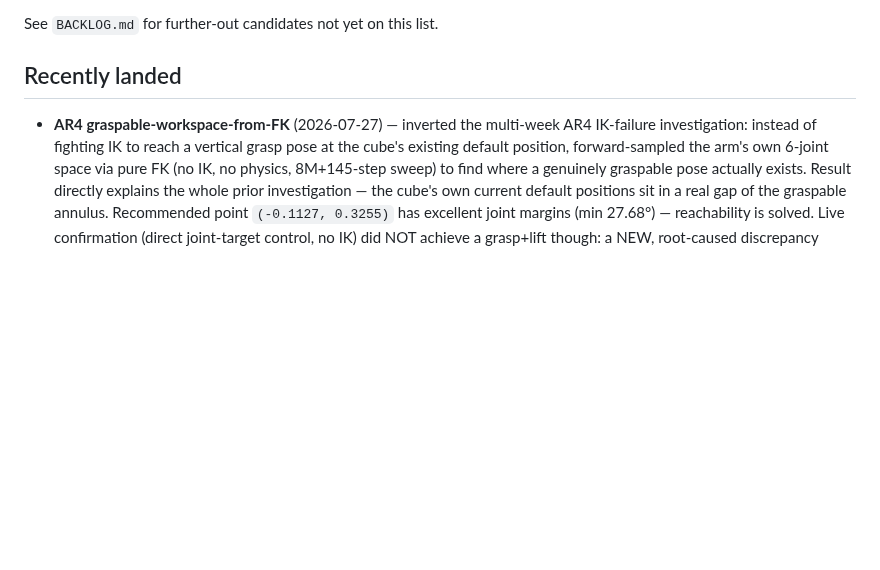
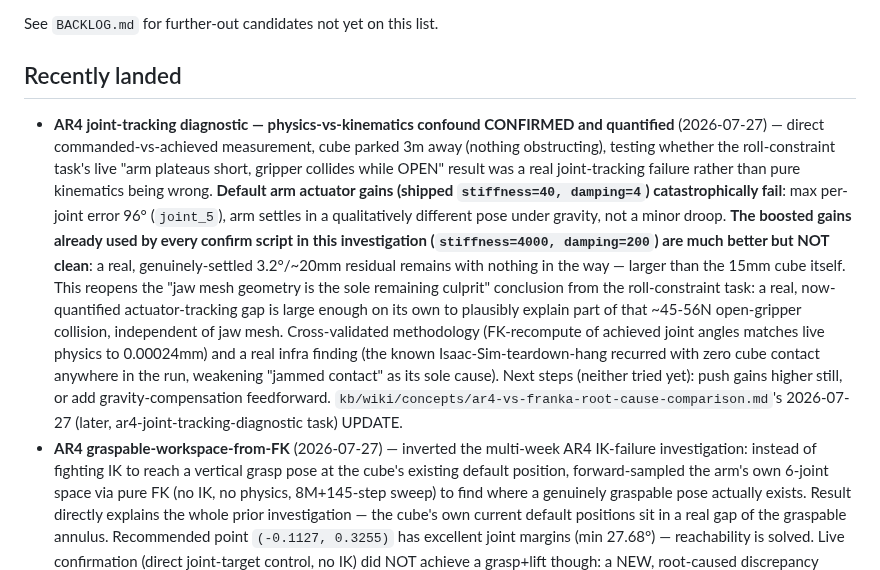
Before and after one commit to hksaperstein/rl, a Markdown page: ROADMAP.md, the part around the change. GitHub-like rendering; blank space fills up the shorter version.

Commit message:
docs(ar4): joint-tracking diagnostic confirms physics-vs-kinematics gap
Direct commanded-vs-achieved measurement (cube parked 3m away, nothing
obstructing) shows default arm actuator gains (40/4) fail catastrophically
(96deg max joint error), and the boosted gains (4000/200) used throughout
this investigation's confirm scripts leave a real, settled 3.2deg/~20mm
residual - larger than the cube itself. This reopens part of the
roll-constraint task's "jaw mesh is the sole remaining culprit" framing:
an actuator-tracking gap this size could plausibly explain some of the
observed open-gripper collision independent of jaw mesh. Methodology
cross-validated (FK-recompute of achieved joint angles matches live
physics to 0.00024mm).

```diff
--- a/ROADMAP.md
+++ b/ROADMAP.md
@@ -645,6 +645,29 @@ See `BACKLOG.md` for further-out candidates not yet on this list.
 
 ## Recently landed
 
+- **AR4 joint-tracking diagnostic — physics-vs-kinematics confound
+  CONFIRMED and quantified** (2026-07-27) — direct commanded-vs-achieved
+  measurement, cube parked 3m away (nothing obstructing), testing whether
+  the roll-constraint task's live "arm plateaus short, gripper collides
+  while OPEN" result was a real joint-tracking failure rather than pure
+  kinematics being wrong. **Default arm actuator gains (shipped
+  `stiffness=40, damping=4`) catastrophically fail**: max per-joint error
+  96° (`joint_5`), arm settles in a qualitatively different pose under
+  gravity, not a minor droop. **The boosted gains already used by every
+  confirm script in this investigation (`stiffness=4000, damping=200`) are
+  much better but NOT clean**: a real, genuinely-settled 3.2°/~20mm
+  residual remains with nothing in the way — larger than the 15mm cube
+  itself. This reopens the "jaw mesh geometry is the sole remaining
+  culprit" conclusion from the roll-constraint task: a real, now-quantified
+  actuator-tracking gap is large enough on its own to plausibly explain
+  part of that ~45-56N open-gripper collision, independent of jaw mesh.
+  Cross-validated methodology (FK-recompute of achieved joint angles
+  matches live physics to 0.00024mm) and a real infra finding (the known
+  Isaac-Sim-teardown-hang recurred with zero cube contact anywhere in the
+  run, weakening "jammed contact" as its sole cause). Next steps (neither
+  tried yet): push gains higher still, or add gravity-compensation
+  feedforward. `kb/wiki/concepts/ar4-vs-franka-root-cause-comparison.md`'s
+  2026-07-27 (later, ar4-joint-tracking-diagnostic task) UPDATE.
 - **AR4 graspable-workspace-from-FK** (2026-07-27) — inverted the
   multi-week AR4 IK-failure investigation: instead of fighting IK to
   reach a vertical grasp pose at the cube's existing default position,
```
Also changed, not shown: 1 other file.
